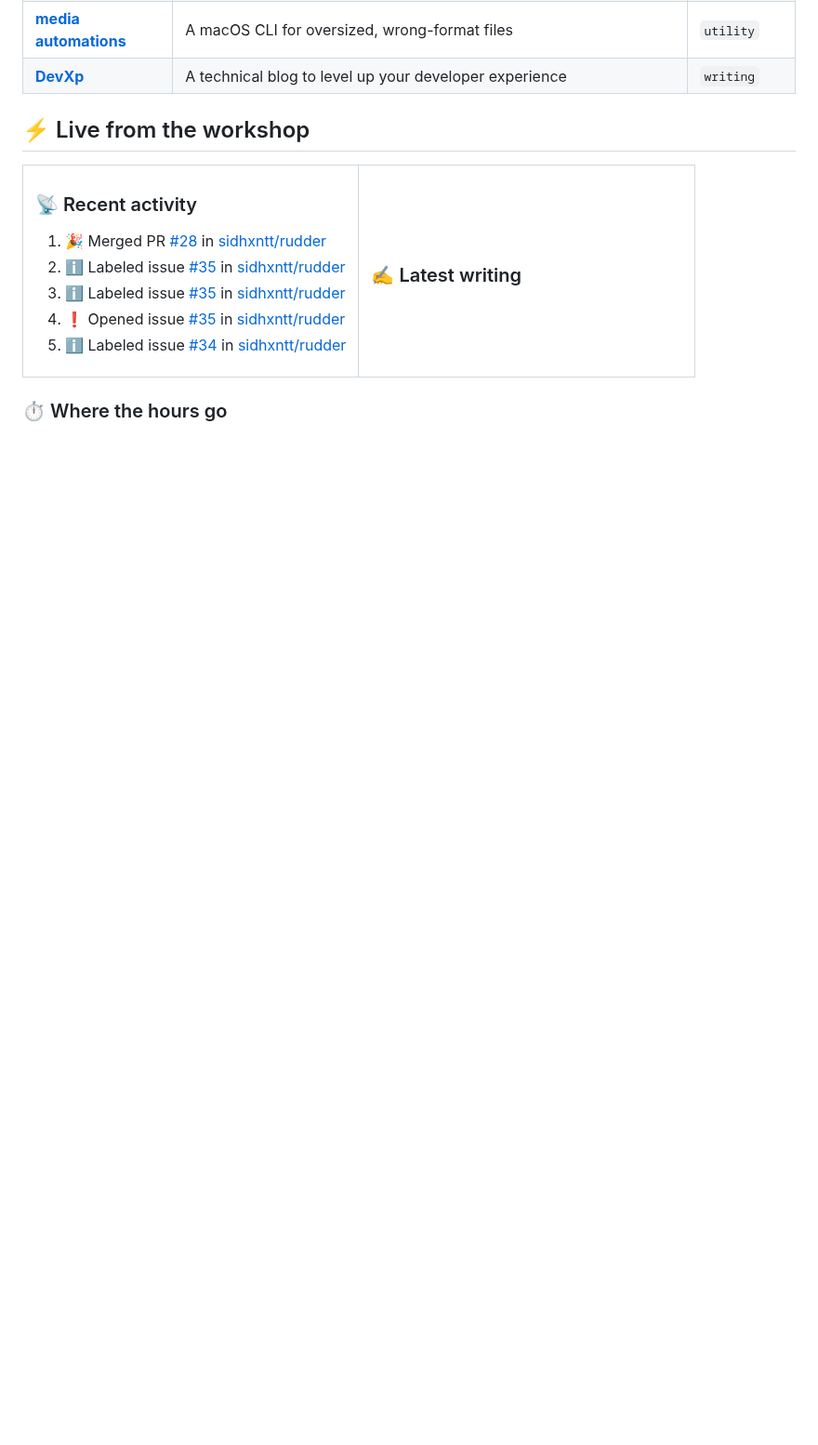
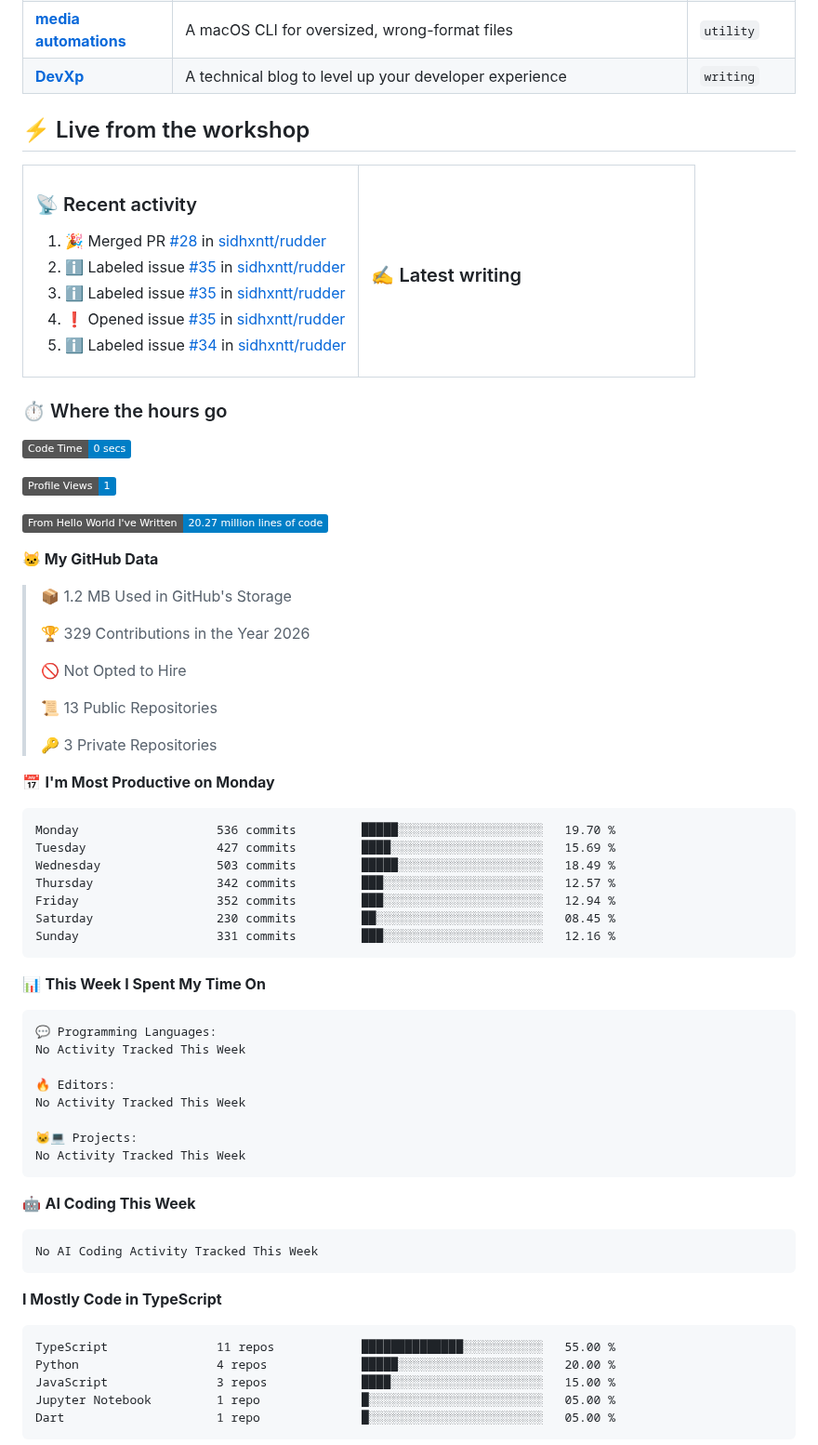
Before and after one commit to sidhxntt/sidhxntt, a Markdown page: README.md, the part around one of its changes. Shown at 93% size. Rendered like a GitHub page; badges without logos; blank space fills up the shorter version.

Commit message:
chore: update WakaTime stats [skip ci]

````diff
--- a/README.md
+++ b/README.md
@@ -127,3 +127,65 @@ So, don't wait up—because I'm on my way.
 ### ⏱️ Where the hours go
 
 <!--START_SECTION:waka-->
+![Code Time](http://img.shields.io/badge/Code%20Time-0%20secs-blue?style=flat)
+
+![Profile Views](http://img.shields.io/badge/Profile%20Views-1-blue?style=flat)
+
+![Lines of code](https://img.shields.io/badge/From%20Hello%20World%20I%27ve%20Written-20.27%20million%20lines%20of%20code-blue?style=flat)
+
+**🐱 My GitHub Data**
+
+> 📦 1.2 MB Used in GitHub's Storage
+ >
+> 🏆 329 Contributions in the Year 2026
+ >
+> 🚫 Not Opted to Hire
+ >
+> 📜 13 Public Repositories
+ >
+> 🔑 3 Private Repositories
+ >
+📅 **I'm Most Productive on Monday**
+
+```text
+Monday                   536 commits         █████░░░░░░░░░░░░░░░░░░░░   19.70 %
+Tuesday                  427 commits         ████░░░░░░░░░░░░░░░░░░░░░   15.69 %
+Wednesday                503 commits         █████░░░░░░░░░░░░░░░░░░░░   18.49 %
+Thursday                 342 commits         ███░░░░░░░░░░░░░░░░░░░░░░   12.57 %
+Friday                   352 commits         ███░░░░░░░░░░░░░░░░░░░░░░   12.94 %
+Saturday                 230 commits         ██░░░░░░░░░░░░░░░░░░░░░░░   08.45 %
+Sunday                   331 commits         ███░░░░░░░░░░░░░░░░░░░░░░   12.16 %
+```
+
+
+📊 **This Week I Spent My Time On**
+
+```text
+💬 Programming Languages:
+No Activity Tracked This Week
+
+🔥 Editors:
+No Activity Tracked This Week
+
+🐱‍💻 Projects:
+No Activity Tracked This Week
+```
+
+🤖 **AI Coding This Week**
+
+```text
+No AI Coding Activity Tracked This Week
+```
+
+**I Mostly Code in TypeScript**
+
+```text
+TypeScript               11 repos            ██████████████░░░░░░░░░░░   55.00 %
+Python                   4 repos             █████░░░░░░░░░░░░░░░░░░░░   20.00 %
+JavaScript               3 repos             ████░░░░░░░░░░░░░░░░░░░░░   15.00 %
+Jupyter Notebook         1 repo              █░░░░░░░░░░░░░░░░░░░░░░░░   05.00 %
+Dart                     1 repo              █░░░░░░░░░░░░░░░░░░░░░░░░   05.00 %
+```
+
+
+
````
Also changed, not shown: other parts of README.md (+6 -0 lines), assets/bar_graph.png (added).
